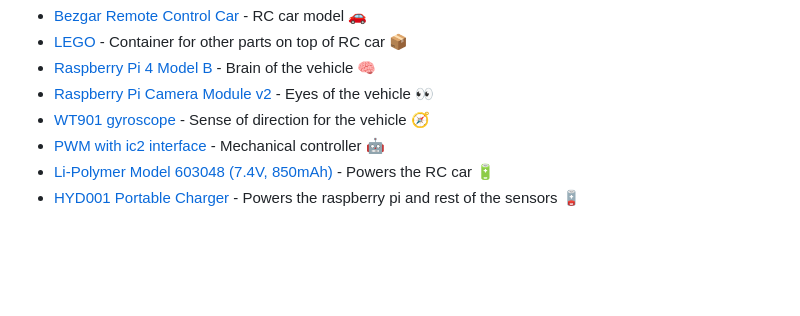
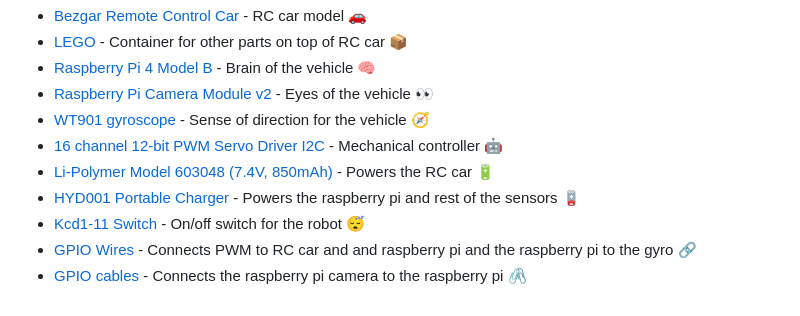
Before and after one commit to Utcassyxz/DriverUS, a Markdown page: src/README.md, the part around the change. Rendered like a GitHub page; blank space fills up the shorter version.

```diff
--- a/src/README.md
+++ b/src/README.md
@@ -62,6 +62,9 @@ This streamlined and powerful system ensures that the AI RC Car achieves peak pe
 * [Raspberry Pi 4 Model B](https://www.raspberrypi.com/products/raspberry-pi-4-model-b/specifications/) - Brain of the vehicle 🧠
 * [Raspberry Pi Camera Module v2](https://www.raspberrypi.com/documentation/accessories/camera.html) - Eyes of the vehicle 👀
 * [WT901 gyroscope](https://witmotion-sensor.com/products/9-axis-accelerometer-tilt-sensor-wt901-high-accuracy-acceleration-gyroscope-angle-magnetometer-with-kalman-filtering-triaxial-mpu9250-ahrs-imu-iic-ttl-200hz-for-pc-android-arduino?srsltid=AfmBOoqfCXdqwgJ5OLrF-OszHW7Pc291yX24ZmS6GENK0HButTmnNTTE) - Sense of direction for the vehicle 🧭
-* [PWM with ic2 interface](https://www.adafruit.com/product/815) - Mechanical controller 🤖
+* [16 channel 12-bit PWM Servo Driver I2C](https://www.adafruit.com/product/815) - Mechanical controller 🤖
 * [Li-Polymer Model 603048 (7.4V, 850mAh)](https://usa.banggood.com/ZOP-Power-7_4V-850mAh-100C-2S-LiPo-Battery-XT30-Plug-for-RC-Drone-p-1978448.html?utm_source=googleshopping&utm_medium=cpc_organic&gmcCountry=US&utm_content=minha&utm_campaign=aceng-pmax-usg-pc&currency=USD&cur_warehouse=CN&createTmp=1) - Powers the RC car 🔋
 * [HYD001 Portable Charger](https://manuals.plus/miady/miady-hyd001-power-bank-user-manual) - Powers the raspberry pi and rest of the sensors 🪫
+* [Kcd1-11 Switch](https://www.finglai.com/products/switches/rocker-switches/KCD1-KCD5-13.5x9/KCD1-11-2P-UB.html) - On/off switch for the robot 😴
+* [GPIO Wires](https://forums.raspberrypi.com/viewtopic.php?t=216304) - Connects PWM to RC car and and raspberry pi and the raspberry pi to the gyro 🔗
+* [GPIO cables](https://www.raspberrypi.com/products/camera-cable/) - Connects the raspberry pi camera to the raspberry pi 🖇️
```
